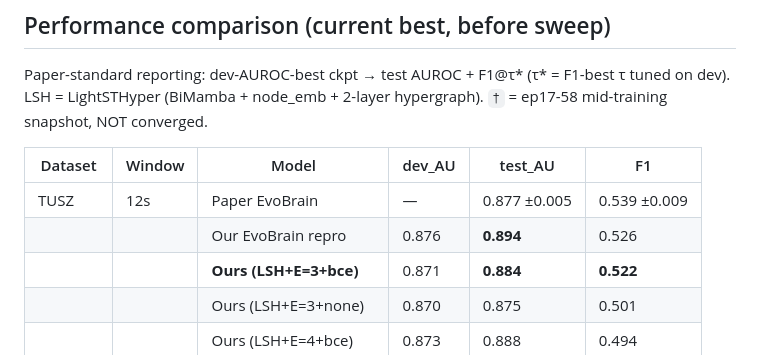
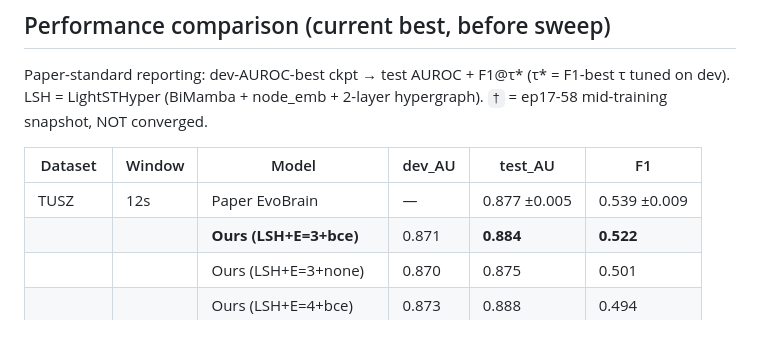
Before and after one commit to hhyy0401/seizure, a Markdown page: FRIEND_NOTE.md, the part around the change. Rendered like a GitHub page.

Commit message:
Drop our EvoBrain repro row from table — keep paper baseline only

```diff
--- a/FRIEND_NOTE.md
+++ b/FRIEND_NOTE.md
@@ -47,7 +47,6 @@ LSH = LightSTHyper (BiMamba + node_emb + 2-layer hypergraph). `†` = ep17-58 mi
 | Dataset | Window | Model | dev_AU | test_AU | F1 |
 |---|---|---|---|---|---|
 | TUSZ | 12s | Paper EvoBrain | — | 0.877 ±0.005 | 0.539 ±0.009 |
-| | | Our EvoBrain repro | 0.876 | **0.894** | 0.526 |
 | | | **Ours (LSH+E=3+bce)** | 0.871 | **0.884** | **0.522** |
 | | | Ours (LSH+E=3+none) | 0.870 | 0.875 | 0.501 |
 | | | Ours (LSH+E=4+bce) | 0.873 | 0.888 | 0.494 |
```
